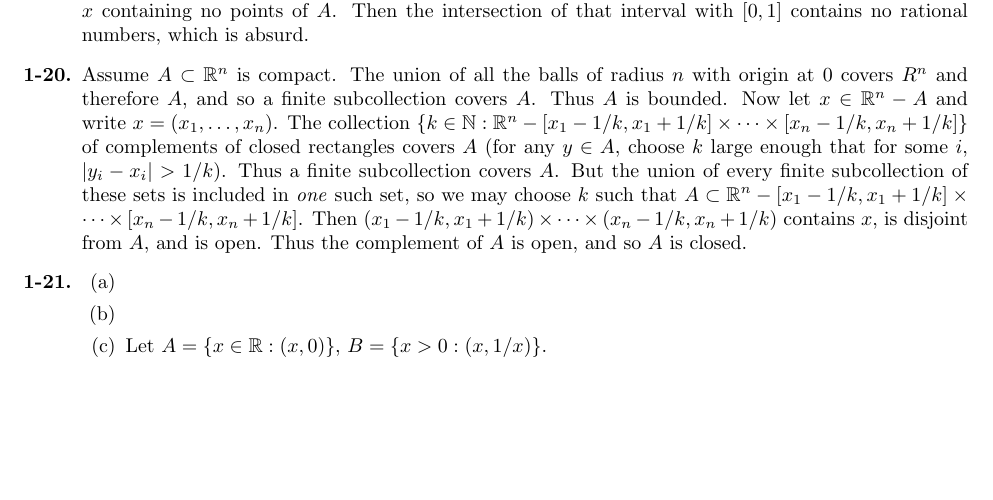
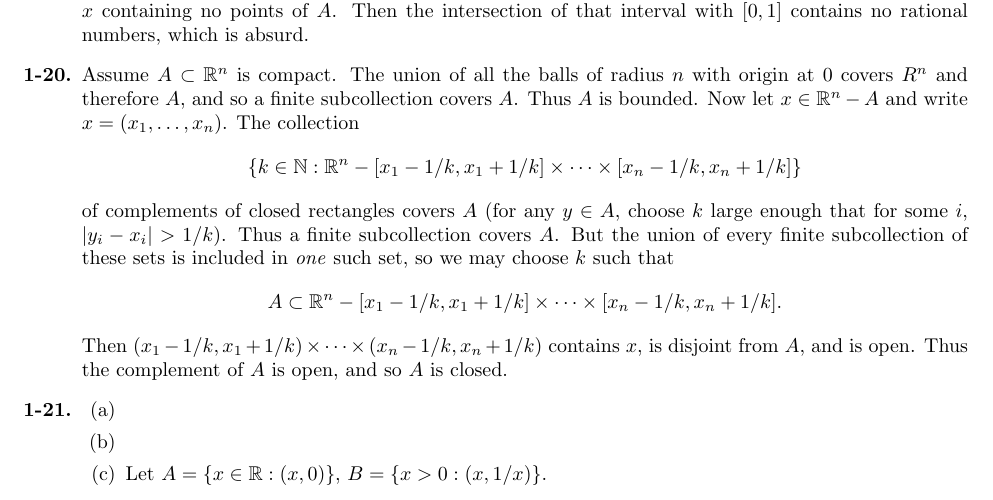
Before and after one commit to umanwizard/math, a LaTeX document (pb1.tex): part of page 4 of 4, cut so that both start at the same text, the shorter picture padded with empty space. Compiled offline with pdfLaTeX.

Commit message:
outline some long expressions

```diff
--- a/pb1.tex
+++ b/pb1.tex
@@ -110,7 +110,7 @@ Thus $|y-x| + |x-a| < r$ and so $|y-a| < r$, and $U\subset \{x\in\mathbb R^n:|x-
 \item
 \item Every point outside $[0,1]$ is exterior to $A$, and every point in $A$ is interior to $A$, since $A$ is open. Thus $A\subset [0-1]-A$. To prove the opposite inclusion, suppose $x\in [0-1]-A$. Then every open interval around $x$ contains $x$ (which is not in $A$), and some rational number in $(0,1)$, which is in turn in $A$. Thus every open interval around $x$ contains elements in $A$ and outside of $A$, and so $x\in\textrm{boundary}A$.
 \item Let $x\in[0,1]$ be irrational. If $x\notin A$, then since $A$ is closed, we may choose some open interval around $x$ containing no points of $A$. Then the intersection of that interval with $[0,1]$ contains no rational numbers, which is absurd.
-\item Assume $A\subset\mathbb R^n$ is compact. The union of all the balls of radius $n$ with origin at $0$ covers $R^n$ and therefore $A$, and so a finite subcollection covers $A$. Thus $A$ is bounded. Now let $x\in\mathbb R^n-A$ and write $x=(x_1,\ldots,x_n)$. The collection $\{k\in\mathbb N: \mathbb R^n - [x_1-1/k,x_1+1/k]\times\cdots\times[x_n-1/k,x_n+1/k]\}$ of complements of closed rectangles covers $A$ (for any $y\in A$, choose $k$ large enough that for some $i$, $|y_i - x_i| > 1/k$). Thus a finite subcollection covers $A$. But the union of every finite subcollection of these sets is included in \textit{one} such set, so we may choose $k$ such that $A\subset \mathbb R^n - [x_1-1/k,x_1+1/k]\times\cdots\times [x_n-1/k,x_n+1/k]$. Then $(x_1-1/k,x_1+1/k)\times\cdots\times (x_n-1/k,x_n+1/k)$ contains $x$, is disjoint from $A$, and is open. Thus the complement of $A$ is open, and so $A$ is closed.
+\item Assume $A\subset\mathbb R^n$ is compact. The union of all the balls of radius $n$ with origin at $0$ covers $R^n$ and therefore $A$, and so a finite subcollection covers $A$. Thus $A$ is bounded. Now let $x\in\mathbb R^n-A$ and write $x=(x_1,\ldots,x_n)$. The collection \[\{k\in\mathbb N: \mathbb R^n - [x_1-1/k,x_1+1/k]\times\cdots\times[x_n-1/k,x_n+1/k]\}\] of complements of closed rectangles covers $A$ (for any $y\in A$, choose $k$ large enough that for some $i$, $|y_i - x_i| > 1/k$). Thus a finite subcollection covers $A$. But the union of every finite subcollection of these sets is included in \textit{one} such set, so we may choose $k$ such that \[A\subset \mathbb R^n - [x_1-1/k,x_1+1/k]\times\cdots\times [x_n-1/k,x_n+1/k].\] Then $(x_1-1/k,x_1+1/k)\times\cdots\times (x_n-1/k,x_n+1/k)$ contains $x$, is disjoint from $A$, and is open. Thus the complement of $A$ is open, and so $A$ is closed.
 \item
 \begin{enumerate}
 \item
```
